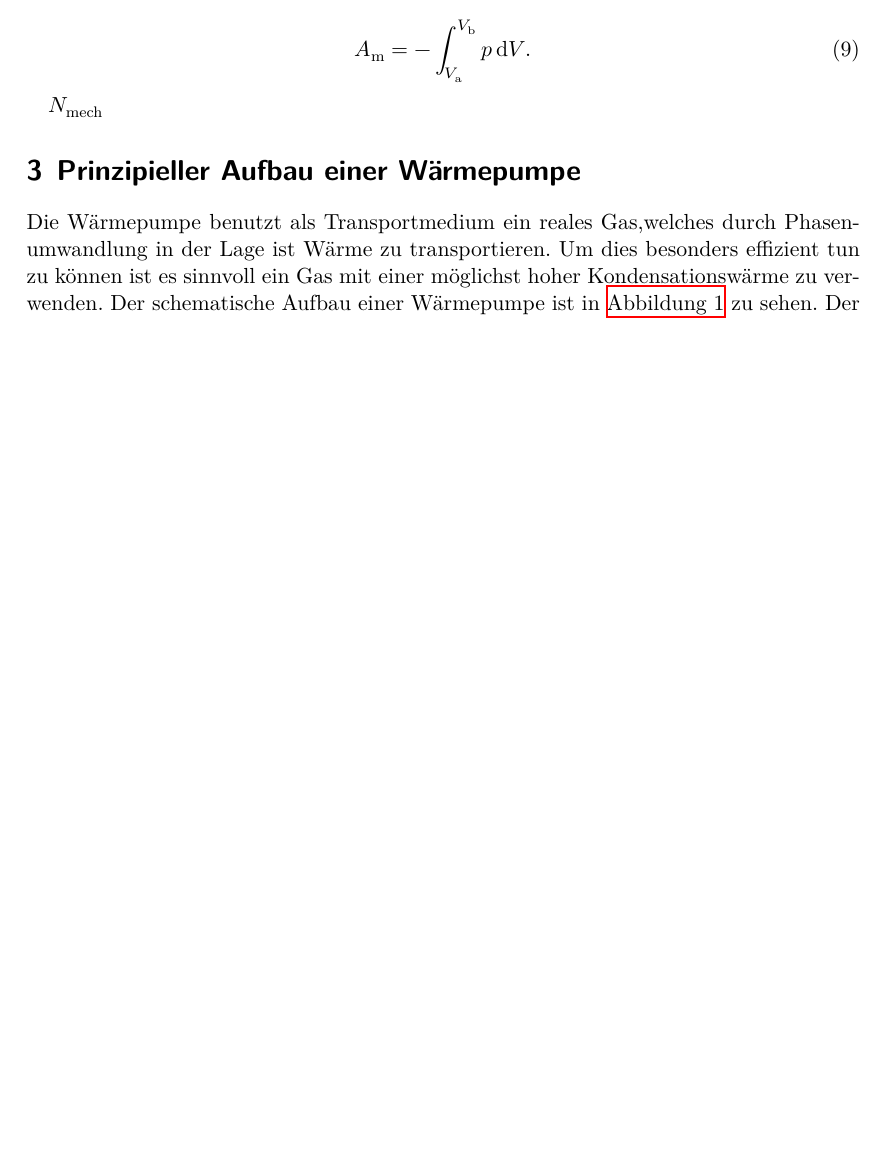
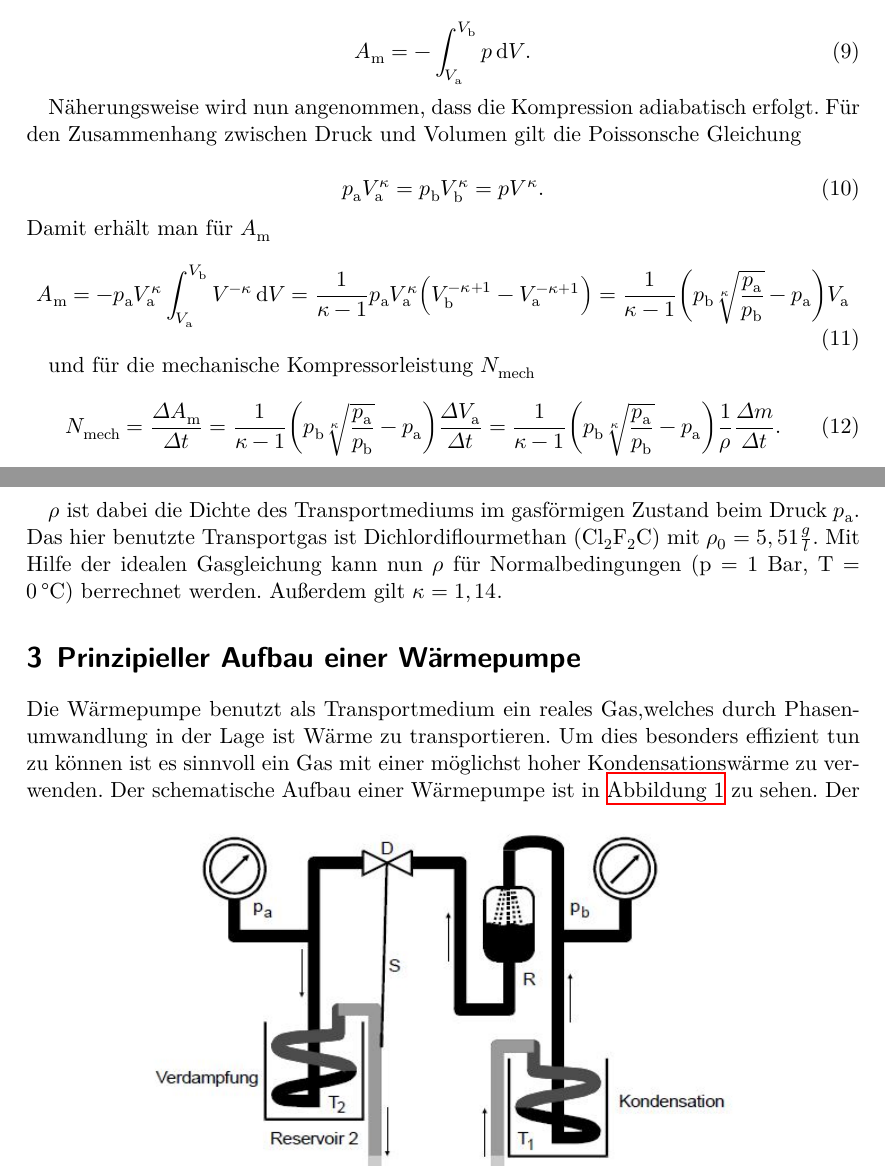
Before and after one commit to Tahirbanane/AP, a LaTeX document (D206/protokoll.tex): part of page 3 of 8 before the commit and two parts of pages 3 and 4 of 9 after it, the two joined at a grey line, cut so that both start at the same text, the shorter picture padded with empty space. Compiled offline with XeLaTeX.

Commit message:
theorie Kompressorleistung hinzugefügt

```diff
--- a/D206/protokoll.tex
+++ b/D206/protokoll.tex
@@ -1,4 +1,6 @@
 \input{../LaTeX/header}
+\usepackage[ version=4, math-greek=default, text-greek=default,
+]{mhchem}
 
 \begin{document}
     \tableofcontents
@@ -93,7 +95,26 @@
             A_\text{m} = - \int_{V_\text{a}}^{V_\text{b}} p \, \symup{d}V.
         \end{equation}
 
-        $N_\text{mech}$
+Näherungsweise wird nun angenommen, dass die Kompression adiabatisch erfolgt.
+Für den Zusammenhang zwischen Druck und Volumen gilt die Poissonsche Gleichung
+
+\begin{equation}
+p_\text{a}V^\kappa_\text{a} = p_\text{b}V^\kappa_\text{b} = pV^\kappa.
+\end{equation}
+Damit erhält man für $A_\text{m}$
+\begin{equation}
+A_\text{m} = - p_\text{a}V^\kappa_\text{a}\int_{V_\text{a}}^{V_\text{b}} V^{-\kappa} \, \symup{d}V = \frac{1}{\kappa-1}p_\text{a}V^\kappa_\text{a}\Bigl(V^{-\kappa+1}_\text{b}-V^{-\kappa+1}_\text{a}\Bigr) = \frac{1}{\kappa-1}\biggl(p_\text{b}\sqrt[\kappa]{\frac{p_\text{a}}{p_\text{b}}} - p_\text{a}\biggr) V_\text{a}
+\end{equation}
+
+und für die mechanische Kompressorleistung $N_\text{mech}$
+\begin{equation}
+N_\text{mech} = \frac{\Delta A_\text{m}}{\Delta t} = \frac{1}{\kappa-1}\biggl(p_\text{b}\sqrt[\kappa]{\frac{p_\text{a}}{p_\text{b}}} - p_\text{a}\biggr) \frac{\Delta V_\text{a}}{\Delta t} = \frac{1}{\kappa-1}\biggl(p_\text{b}\sqrt[\kappa]{\frac{p_\text{a}}{p_\text{b}}} - p_\text{a}\biggr) \frac{1}{\rho} \frac{\Delta m}{\Delta t}.
+\end{equation}
+
+$\rho$ ist dabei die Dichte des Transportmediums im gasförmigen Zustand beim Druck $p_\text{a}$.
+Das hier benutzte Transportgas ist Dichlordiflourmethan ($\ce{Cl2F2C}$) mit $\rho_0 = 5,51\frac{g}{l}$.
+Mit Hilfe der idealen Gasgleichung kann nun $\rho$ für Normalbedingungen (p = 1 Bar, T = $\SI{0}{\celsius}$) berrechnet werden.
+Außerdem gilt $\kappa=1,14$.
 
         %3
         \section{Prinzipieller Aufbau einer Wärmepumpe}
```
Also changed, not shown: D206/protokoll.pdf, 3 other files.
